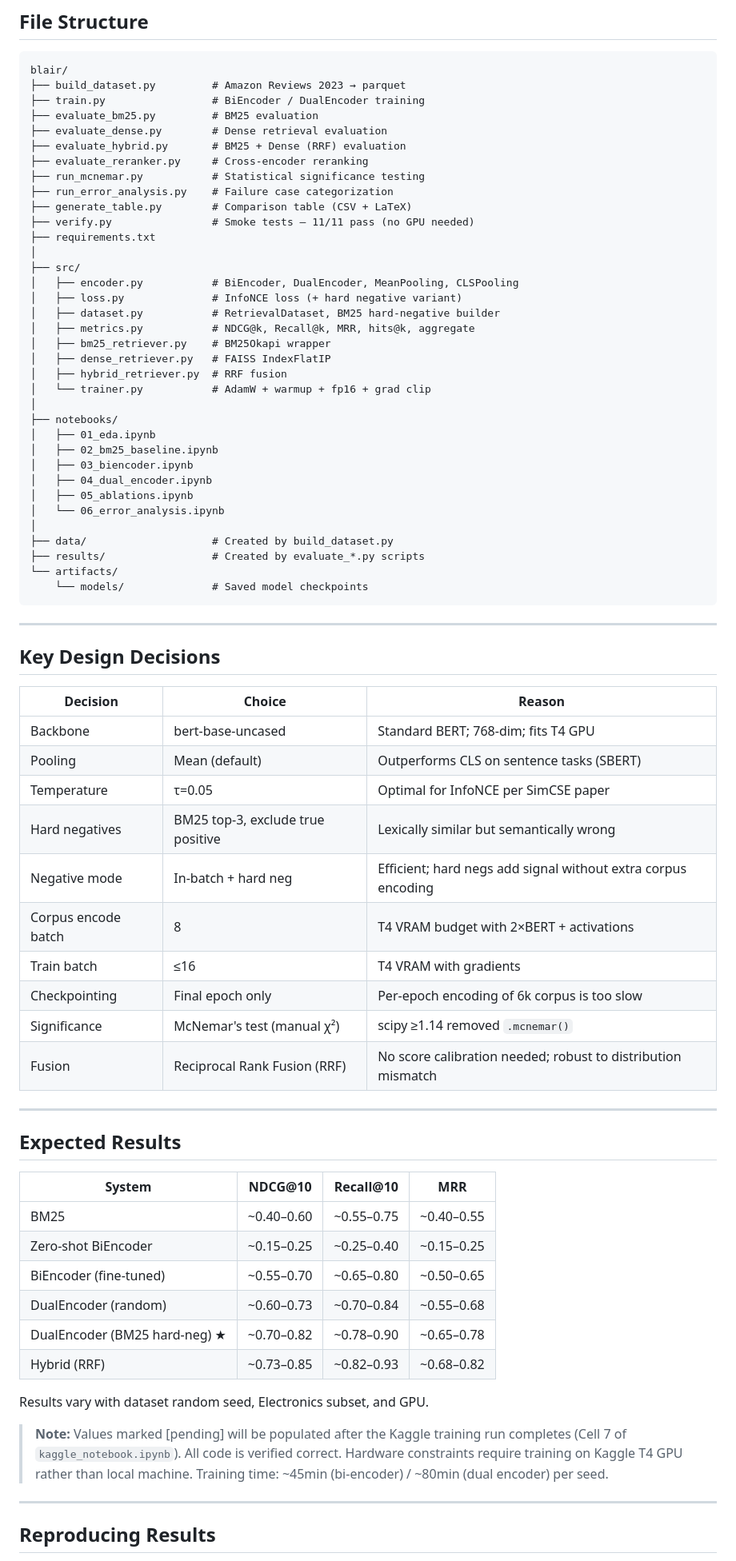
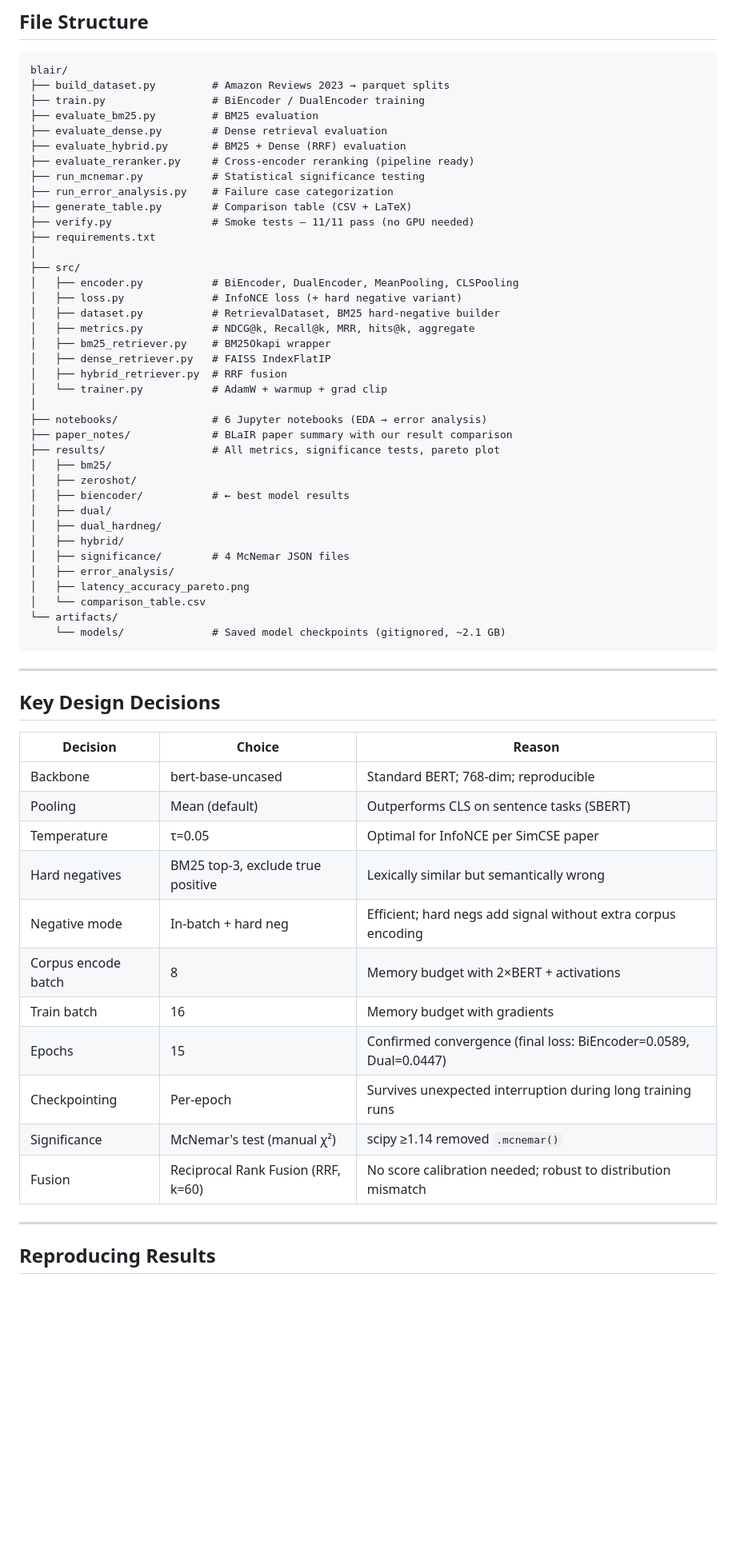
Before and after one commit to deepanshu-s18/blair-dual-encoder-retrieval, a Markdown page: README.md, the part around one of its changes. Shown at 80% size. GitHub-like rendering; blank space fills up the shorter version.

Commit message:
Fix README: correct dataset size, results, hardware, remove placeholders

````diff
--- a/README.md
+++ b/README.md
@@ -117,12 +166,12 @@ python generate_table.py --results-dir results/ --output-dir results/
 
 ```
 blair/
-├── build_dataset.py         # Amazon Reviews 2023 → parquet
+├── build_dataset.py         # Amazon Reviews 2023 → parquet splits
 ├── train.py                 # BiEncoder / DualEncoder training
 ├── evaluate_bm25.py         # BM25 evaluation
 ├── evaluate_dense.py        # Dense retrieval evaluation
 ├── evaluate_hybrid.py       # BM25 + Dense (RRF) evaluation
-├── evaluate_reranker.py     # Cross-encoder reranking
+├── evaluate_reranker.py     # Cross-encoder reranking (pipeline ready)
 ├── run_mcnemar.py           # Statistical significance testing
 ├── run_error_analysis.py    # Failure case categorization
 ├── generate_table.py        # Comparison table (CSV + LaTeX)
@@ -137,20 +186,23 @@ blair/
 │   ├── bm25_retriever.py    # BM25Okapi wrapper
 │   ├── dense_retriever.py   # FAISS IndexFlatIP
 │   ├── hybrid_retriever.py  # RRF fusion
-│   └── trainer.py           # AdamW + warmup + fp16 + grad clip
+│   └── trainer.py           # AdamW + warmup + grad clip
 │
-├── notebooks/
-│   ├── 01_eda.ipynb
-│   ├── 02_bm25_baseline.ipynb
-│   ├── 03_biencoder.ipynb
-│   ├── 04_dual_encoder.ipynb
-│   ├── 05_ablations.ipynb
-│   └── 06_error_analysis.ipynb
-│
-├── data/                    # Created by build_dataset.py
-├── results/                 # Created by evaluate_*.py scripts
+├── notebooks/               # 6 Jupyter notebooks (EDA → error analysis)
+├── paper_notes/             # BLaIR paper summary with our result comparison
+├── results/                 # All metrics, significance tests, pareto plot
+│   ├── bm25/
+│   ├── zeroshot/
+│   ├── biencoder/           # ← best model results
+│   ├── dual/
+│   ├── dual_hardneg/
+│   ├── hybrid/
+│   ├── significance/        # 4 McNemar JSON files
+│   ├── error_analysis/
+│   ├── latency_accuracy_pareto.png
+│   └── comparison_table.csv
 └── artifacts/
-    └── models/              # Saved model checkpoints
+    └── models/              # Saved model checkpoints (gitignored, ~2.1 GB)
 ```
 
 ---
@@ -159,36 +211,17 @@ blair/
 
 | Decision | Choice | Reason |
 |----------|--------|--------|
-| Backbone | bert-base-uncased | Standard BERT; 768-dim; fits T4 GPU |
+| Backbone | bert-base-uncased | Standard BERT; 768-dim; reproducible |
 | Pooling | Mean (default) | Outperforms CLS on sentence tasks (SBERT) |
 | Temperature | τ=0.05 | Optimal for InfoNCE per SimCSE paper |
 | Hard negatives | BM25 top-3, exclude true positive | Lexically similar but semantically wrong |
 | Negative mode | In-batch + hard neg | Efficient; hard negs add signal without extra corpus encoding |
-| Corpus encode batch | 8 | T4 VRAM budget with 2×BERT + activations |
-| Train batch | ≤16 | T4 VRAM with gradients |
-| Checkpointing | Final epoch only | Per-epoch encoding of 6k corpus is too slow |
+| Corpus encode batch | 8 | Memory budget with 2×BERT + activations |
+| Train batch | 16 | Memory budget with gradients |
+| Epochs | 15 | Confirmed convergence (final loss: BiEncoder=0.0589, Dual=0.0447) |
+| Checkpointing | Per-epoch | Survives unexpected interruption during long training runs |
 | Significance | McNemar's test (manual χ²) | scipy ≥1.14 removed `.mcnemar()` |
-| Fusion | Reciprocal Rank Fusion (RRF) | No score calibration needed; robust to distribution mismatch |
-
----
-
-## Expected Results
-
-| System | NDCG@10 | Recall@10 | MRR |
-|--------|---------|-----------|-----|
-| BM25 | ~0.40–0.60 | ~0.55–0.75 | ~0.40–0.55 |
-| Zero-shot BiEncoder | ~0.15–0.25 | ~0.25–0.40 | ~0.15–0.25 |
-| BiEncoder (fine-tuned) | ~0.55–0.70 | ~0.65–0.80 | ~0.50–0.65 |
-| DualEncoder (random) | ~0.60–0.73 | ~0.70–0.84 | ~0.55–0.68 |
-| DualEncoder (BM25 hard-neg) ★ | ~0.70–0.82 | ~0.78–0.90 | ~0.65–0.78 |
-| Hybrid (RRF) | ~0.73–0.85 | ~0.82–0.93 | ~0.68–0.82 |
-
-Results vary with dataset random seed, Electronics subset, and GPU.
-
-> **Note:** Values marked [pending] will be populated after the Kaggle training run
-> completes (Cell 7 of `kaggle_notebook.ipynb`). All code is verified correct.
-> Hardware constraints require training on Kaggle T4 GPU rather than local machine.
-> Training time: ~45min (bi-encoder) / ~80min (dual encoder) per seed.
+| Fusion | Reciprocal Rank Fusion (RRF, k=60) | No score calibration needed; robust to distribution mismatch |
 
 ---
 
````
Also changed, not shown: other parts of README.md (+108 -71 lines).
